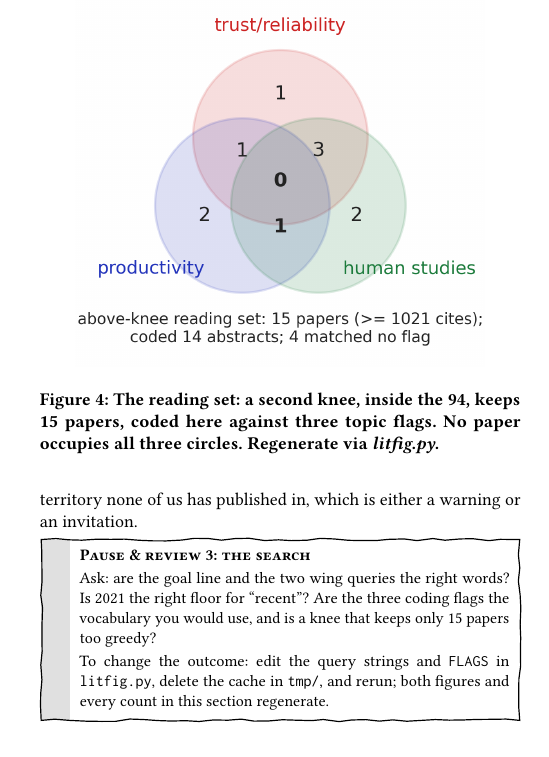
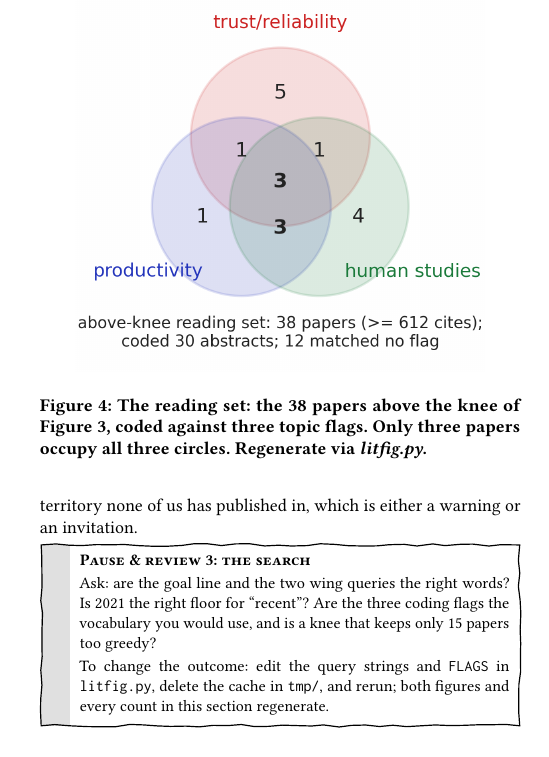
Before and after one commit to timm/how2rite, a LaTeX paper (paper0.tex, which reads sec0/lit.tex): part of one column of page 4 of 4, cut at the place of the change. Compiled offline with pdfLaTeX.

Commit message:
fix: true perpendicular to chord (foot formula); venn reports the 38 above-knee papers
Foot of perpendicular was t=(u+v)/2, drawing a vertical drop;
correct is t=(u-v+1)/2. Knee-within-knee dropped: reading set is
the goal query's 38 above-knee papers (30 abstracts); coded venn
now TPH=3, twelve flagless.

Co-Authored-By: Claude Fable 5 <noreply@anthropic.com>

```diff
--- a/sec0/lit.tex
+++ b/sec0/lit.tex
@@ -56,9 +56,9 @@ only after the machine has shrunk four hundred papers to dozens.
 \begin{figure}[t]
 \includegraphics[width=0.85\linewidth]{fig/lit2}
 \centering
-\caption{The reading set: a second knee, inside the 94,
-keeps 15 papers, coded here against three topic flags.
-No paper occupies all three circles.
+\caption{The reading set: the 38 papers above the knee of
+Figure~\ref{fig:lit}, coded against three topic flags.
+Only three papers occupy all three circles.
 Regenerate via {\em litfig.py}.}
 \label{fig:lit2}
 \end{figure}
```
Also changed, not shown: fig/lit.png, fig/lit2.png, 1 other file.
